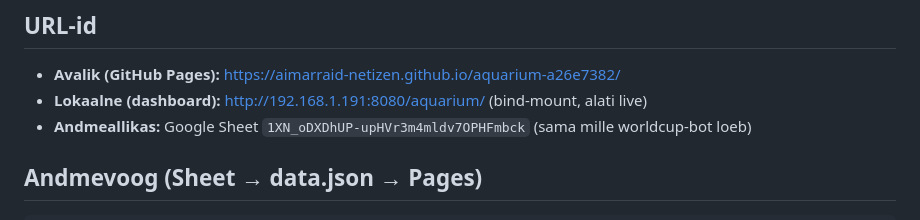
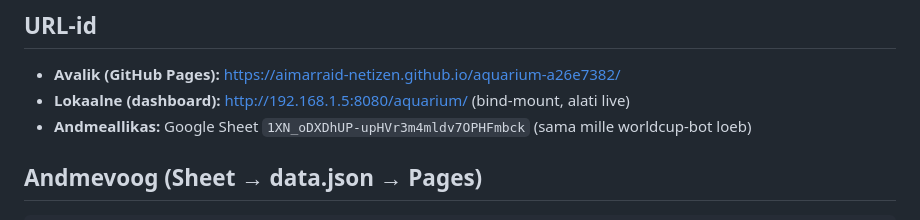
Before and after one commit to aimarraid-netizen/aquarium-a26e7382, a Markdown page: CLAUDE.md, the part around the change. Drawn GitHub-style.

Commit message:
auto: öine 2026-09-20

```diff
--- a/CLAUDE.md
+++ b/CLAUDE.md
@@ -6,7 +6,7 @@ mis kasvab punktide võrra. Üksik HTML-visualiseering; andmed tulevad Google Sh
 ## URL-id
 
 - **Avalik (GitHub Pages):** https://aimarraid-netizen.github.io/aquarium-a26e7382/
-- **Lokaalne (dashboard):** http://192.168.1.191:8080/aquarium/ (bind-mount, alati live)
+- **Lokaalne (dashboard):** http://192.168.1.5:8080/aquarium/ (bind-mount, alati live)
 - **Andmeallikas:** Google Sheet `1XN_oDXDhUP-upHVr3m4mldv7OPHFmbck` (sama mille worldcup-bot loeb)
 
 ## Andmevoog (Sheet → data.json → Pages)
```
